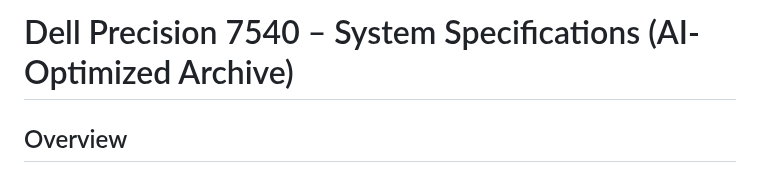
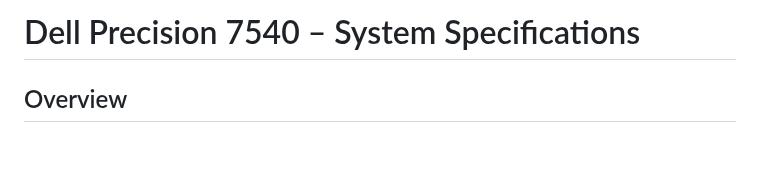
Before and after one commit to MarcArmy2003/The-Audiopheliac, a Markdown page: docs/Dell_Precision_7540_Specs.md, the part around the change. Drawn GitHub-style; blank space fills up the shorter version.

```diff
--- a/docs/Dell_Precision_7540_Specs.md
+++ b/docs/Dell_Precision_7540_Specs.md
@@ -1,4 +1,4 @@
-# Dell Precision 7540 – System Specifications (AI-Optimized Archive)
+# Dell Precision 7540 – System Specifications
 
 ## Overview
 High-performance mobile workstation configured for advanced data analysis, media production, and multi-VM workloads. This document is structured for optimal AI ingestion and comprehension.
```
